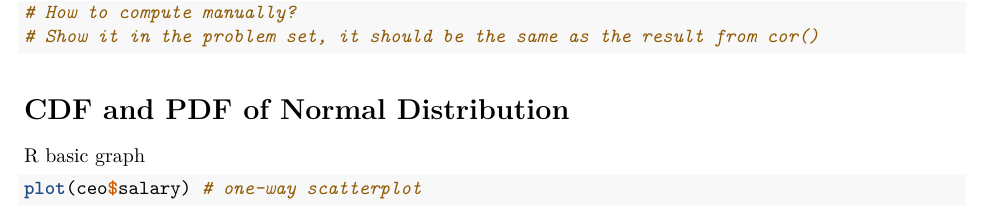
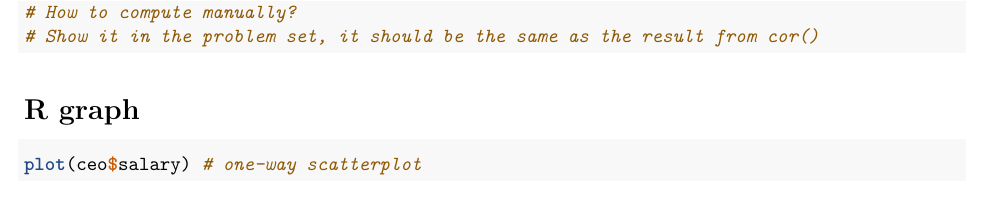
Before and after one commit to zeren-li/PS630-R-Lab, an R Markdown document (lab-1/lab1.Rmd): part of page 5 of 5, cut so that both start at the same text. Rendered offline with R 4.5, knitr and Pandoc, then LaTeX, with nearby package versions; some code elsewhere in the file could not run offline.

Commit message:
title edited

````diff
--- a/lab-1/lab1.Rmd
+++ b/lab-1/lab1.Rmd
@@ -188,9 +188,7 @@ cor(ceo$salary,ceo$profmarg) # correlation
 # Show it in the problem set, it should be the same as the result from cor()
 ```
 
-# CDF and PDF of Normal Distribution
-
-R basic graph
+# R graph
 
 ```{r}
 plot(ceo$salary) # one-way scatterplot
````
